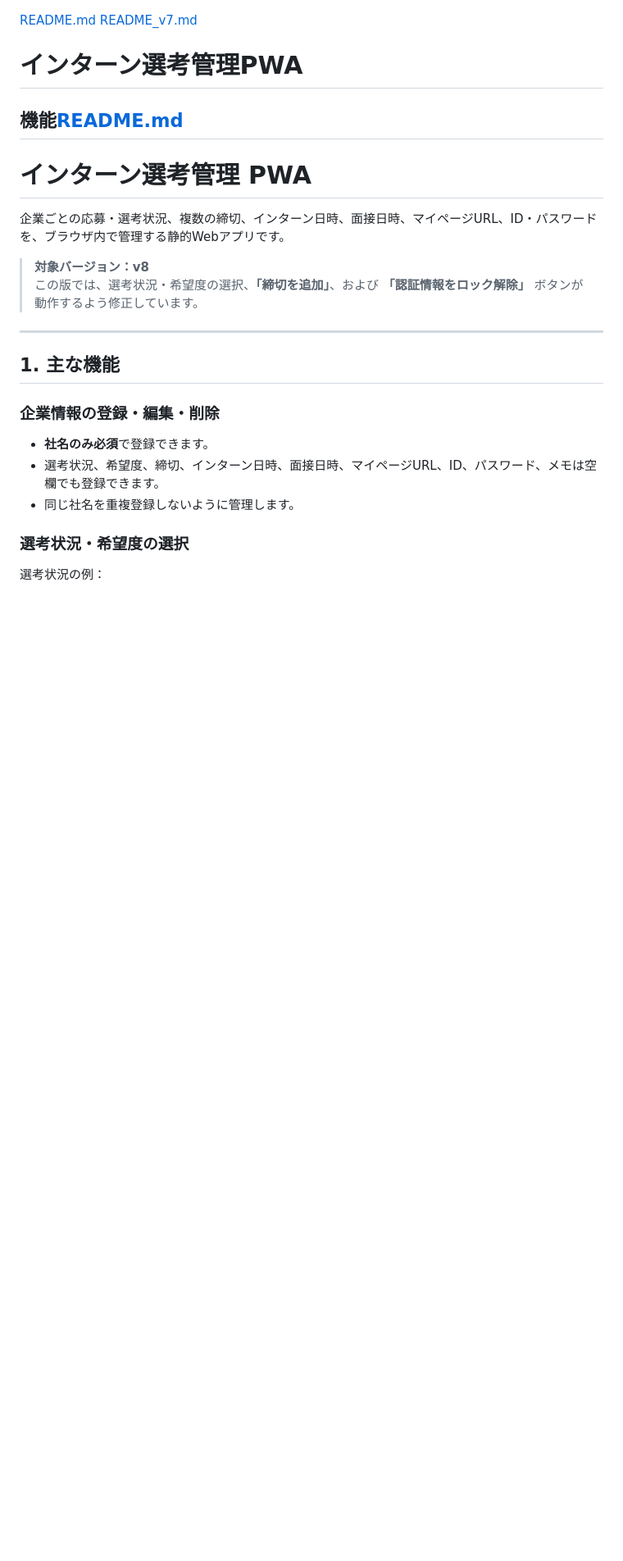
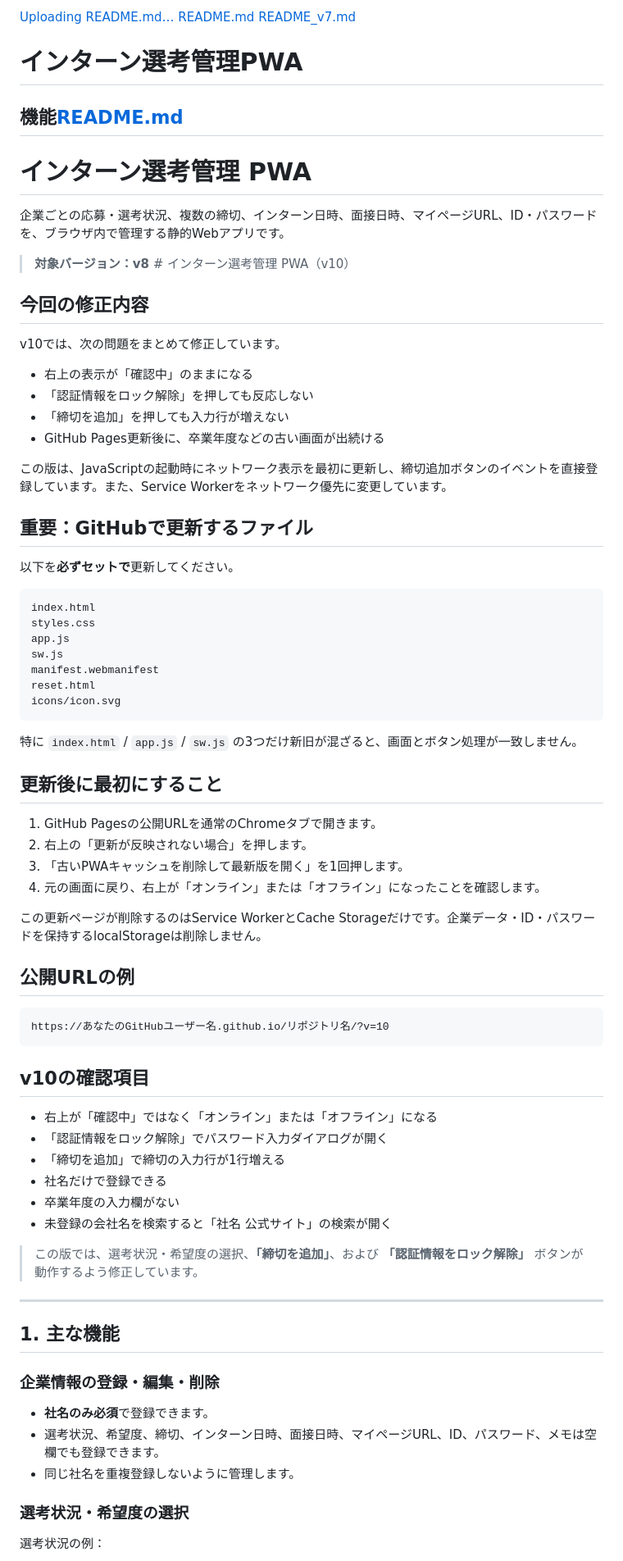
Before and after one commit to csya24102-ai/inta-n, a Markdown page: README.md, the part around the change. Shown at 82% size. Rendered like a GitHub page; blank space fills up the shorter version.

````diff
--- a/README.md
+++ b/README.md
@@ -1,3 +1,4 @@
+[Uploading README.md…]()
 [README.md](https://github.com/user-attachments/files/29591694/README.md)
 [README_v7.md](https://github.com/user-attachments/files/29583981/README_v7.md)
 # インターン選考管理PWA
@@ -7,7 +8,59 @@
 
 企業ごとの応募・選考状況、複数の締切、インターン日時、面接日時、マイページURL、ID・パスワードを、ブラウザ内で管理する静的Webアプリです。
 
-> **対象バージョン：v8**
+> **対象バージョン：v8**  # インターン選考管理 PWA（v10）
+
+## 今回の修正内容
+
+v10では、次の問題をまとめて修正しています。
+
+- 右上の表示が「確認中」のままになる
+- 「認証情報をロック解除」を押しても反応しない
+- 「締切を追加」を押しても入力行が増えない
+- GitHub Pages更新後に、卒業年度などの古い画面が出続ける
+
+この版は、JavaScriptの起動時にネットワーク表示を最初に更新し、締切追加ボタンのイベントを直接登録しています。また、Service Workerをネットワーク優先に変更しています。
+
+## 重要：GitHubで更新するファイル
+
+以下を**必ずセットで**更新してください。
+
+```text
+index.html
+styles.css
+app.js
+sw.js
+manifest.webmanifest
+reset.html
+icons/icon.svg
+```
+
+特に `index.html` / `app.js` / `sw.js` の3つだけ新旧が混ざると、画面とボタン処理が一致しません。
+
+## 更新後に最初にすること
+
+1. GitHub Pagesの公開URLを通常のChromeタブで開きます。
+2. 右上の「更新が反映されない場合」を押します。
+3. 「古いPWAキャッシュを削除して最新版を開く」を1回押します。
+4. 元の画面に戻り、右上が「オンライン」または「オフライン」になったことを確認します。
+
+この更新ページが削除するのはService WorkerとCache Storageだけです。企業データ・ID・パスワードを保持するlocalStorageは削除しません。
+
+## 公開URLの例
+
+```text
+https://あなたのGitHubユーザー名.github.io/リポジトリ名/?v=10
+```
+
+## v10の確認項目
+
+- 右上が「確認中」ではなく「オンライン」または「オフライン」になる
+- 「認証情報をロック解除」でパスワード入力ダイアログが開く
+- 「締切を追加」で締切の入力行が1行増える
+- 社名だけで登録できる
+- 卒業年度の入力欄がない
+- 未登録の会社名を検索すると「社名 公式サイト」の検索が開く
+
 > この版では、選考状況・希望度の選択、**「締切を追加」**、および **「認証情報をロック解除」** ボタンが動作するよう修正しています。
 
 ---
````
